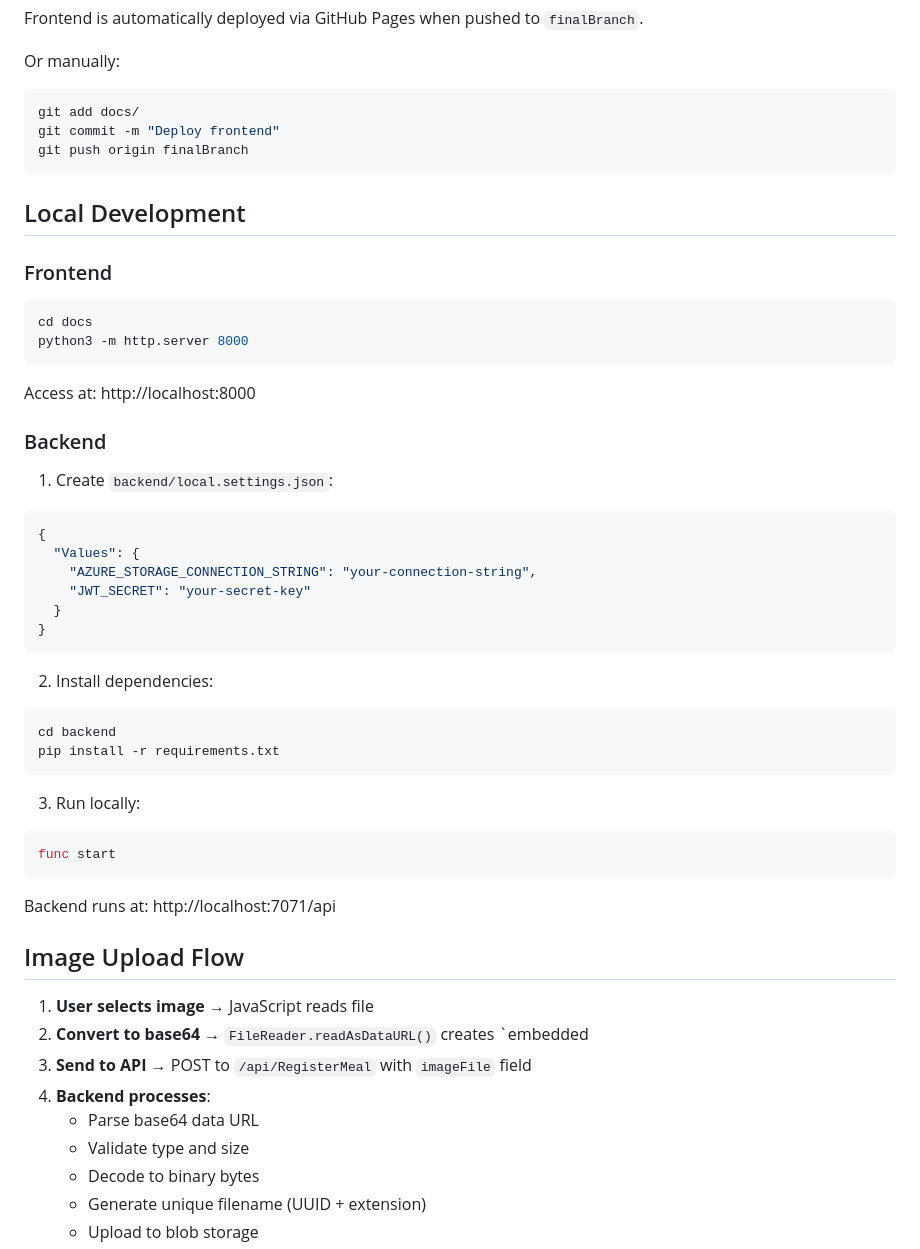
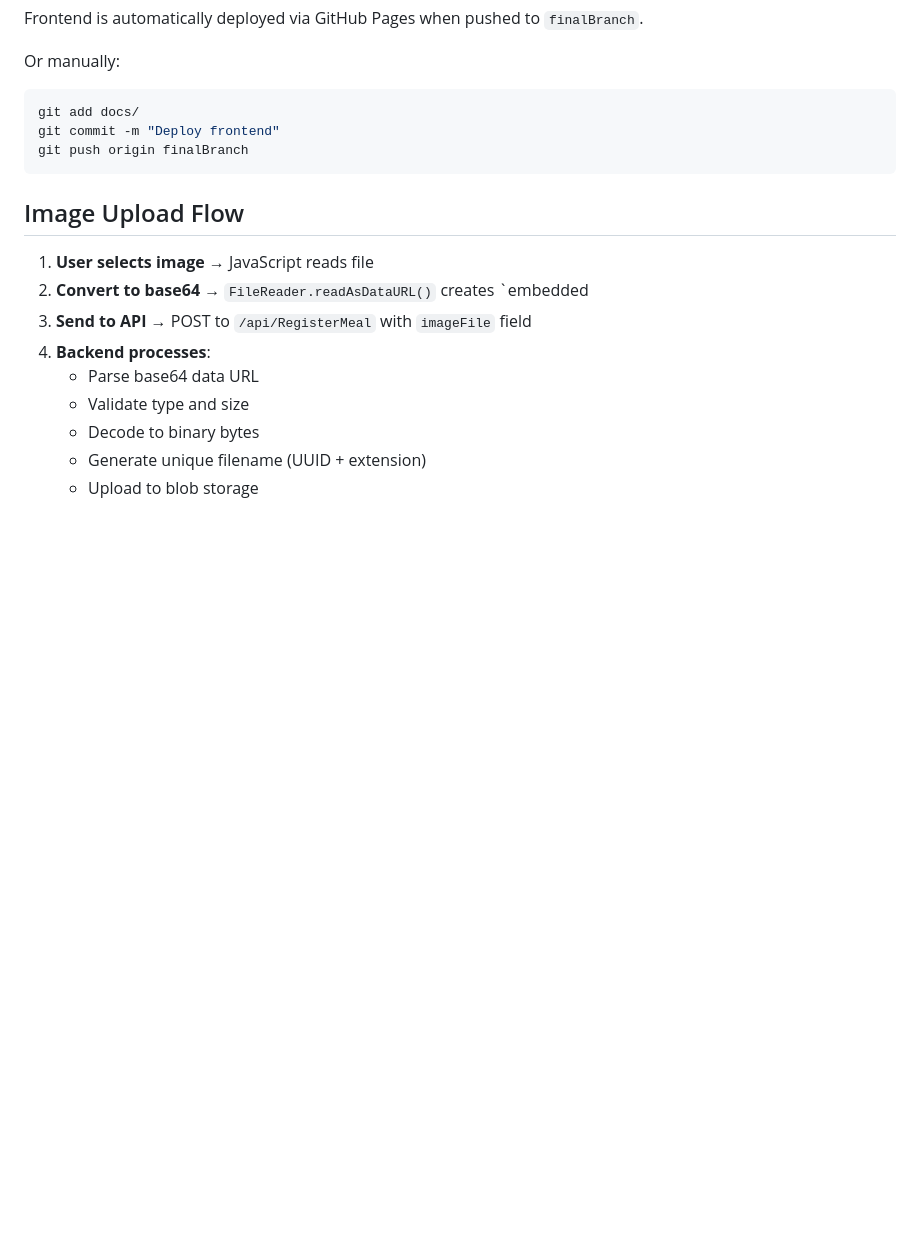
Before and after one commit to oliespineira/CloudComputing, a Markdown page: README.md, the part around the change. Drawn GitHub-style; blank space fills up the shorter version.

````diff
--- a/README.md
+++ b/README.md
@@ -230,42 +230,6 @@ git commit -m "Deploy frontend"
 git push origin finalBranch
 ```
 
-## Local Development
-
-### Frontend
-
-```bash
-cd docs
-python3 -m http.server 8000
-```
-
-Access at: http://localhost:8000
-
-### Backend
-
-1. Create `backend/local.settings.json`:
-```json
-{
-  "Values": {
-    "AZURE_STORAGE_CONNECTION_STRING": "your-connection-string",
-    "JWT_SECRET": "your-secret-key"
-  }
-}
-```
-
-2. Install dependencies:
-```bash
-cd backend
-pip install -r requirements.txt
-```
-
-3. Run locally:
-```bash
-func start
-```
-
-Backend runs at: http://localhost:7071/api
-
 ## Image Upload Flow
 
 1. **User selects image** → JavaScript reads file
````
